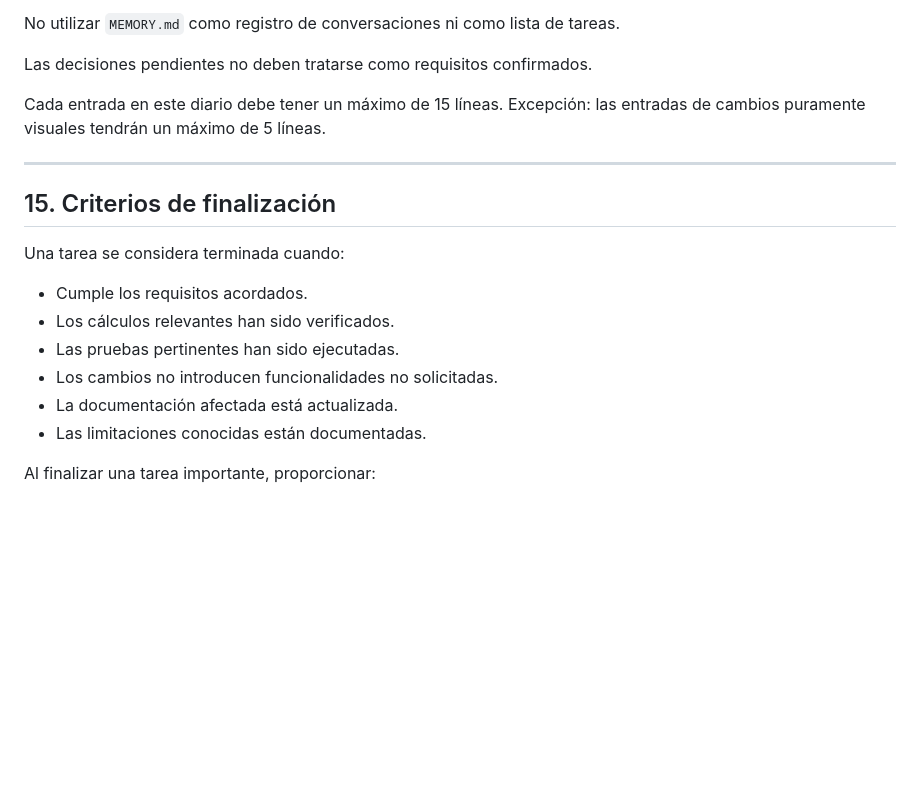
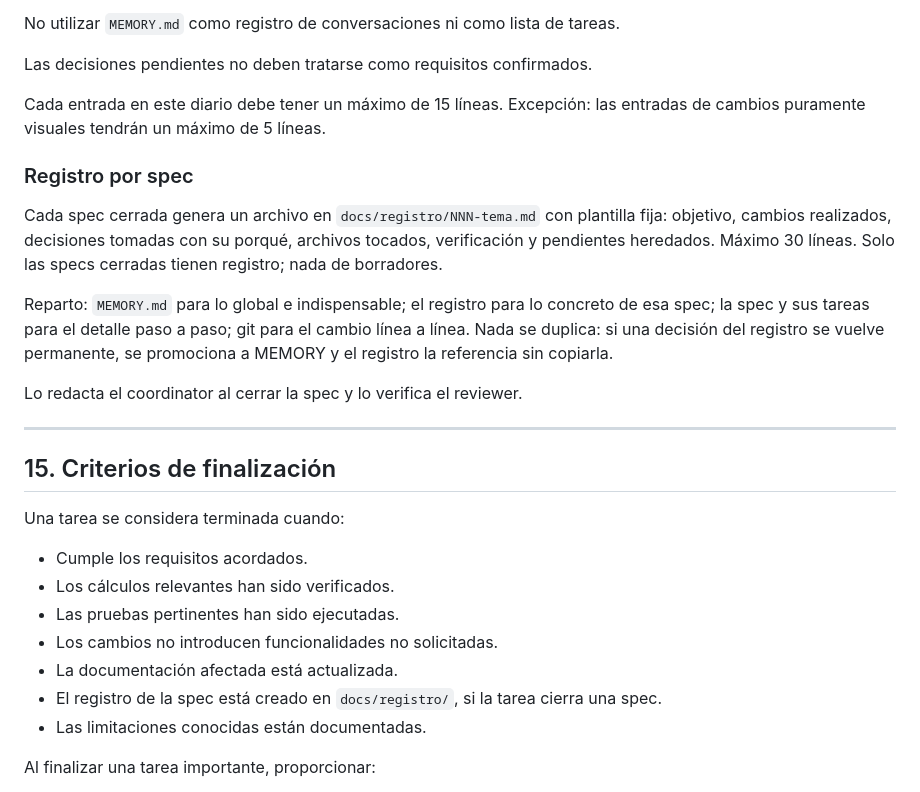
Before and after one commit to joserodri13/Betting-Dashboard, a Markdown page: AGENTS.md, the part around the change. Rendered like a GitHub page; blank space fills up the shorter version.

Commit message:
Convenio registro por spec en docs/registro (AGENTS 14-15 + diario)

```diff
--- a/AGENTS.md
+++ b/AGENTS.md
@@ -335,6 +335,14 @@ Las decisiones pendientes no deben tratarse como requisitos confirmados.
 Cada entrada en este diario debe tener un máximo de 15 líneas.
 Excepción: las entradas de cambios puramente visuales tendrán un máximo de 5 líneas.
 
+### Registro por spec
+
+Cada spec cerrada genera un archivo en `docs/registro/NNN-tema.md` con plantilla fija: objetivo, cambios realizados, decisiones tomadas con su porqué, archivos tocados, verificación y pendientes heredados. Máximo 30 líneas. Solo las specs cerradas tienen registro; nada de borradores.
+
+Reparto: `MEMORY.md` para lo global e indispensable; el registro para lo concreto de esa spec; la spec y sus tareas para el detalle paso a paso; git para el cambio línea a línea. Nada se duplica: si una decisión del registro se vuelve permanente, se promociona a MEMORY y el registro la referencia sin copiarla.
+
+Lo redacta el coordinator al cerrar la spec y lo verifica el reviewer.
+
 ---
 
 ## 15. Criterios de finalización
@@ -346,6 +354,7 @@ Una tarea se considera terminada cuando:
 * Las pruebas pertinentes han sido ejecutadas.
 * Los cambios no introducen funcionalidades no solicitadas.
 * La documentación afectada está actualizada.
+* El registro de la spec está creado en `docs/registro/`, si la tarea cierra una spec.
 * Las limitaciones conocidas están documentadas.
 
 Al finalizar una tarea importante, proporcionar:
```
Also changed, not shown: MEMORY.md (+2 -0 lines).
